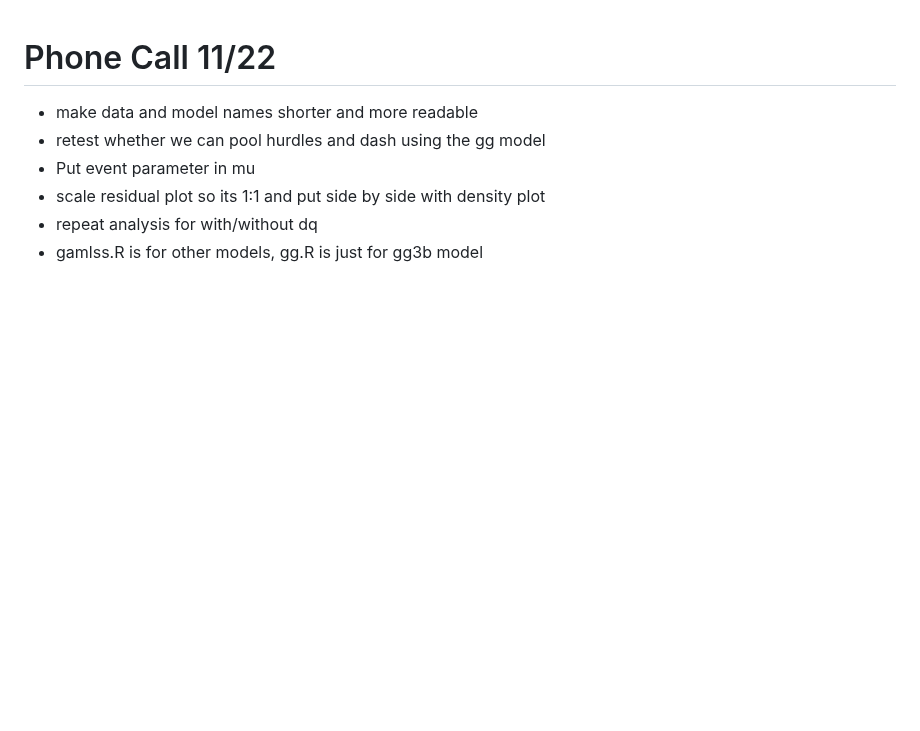
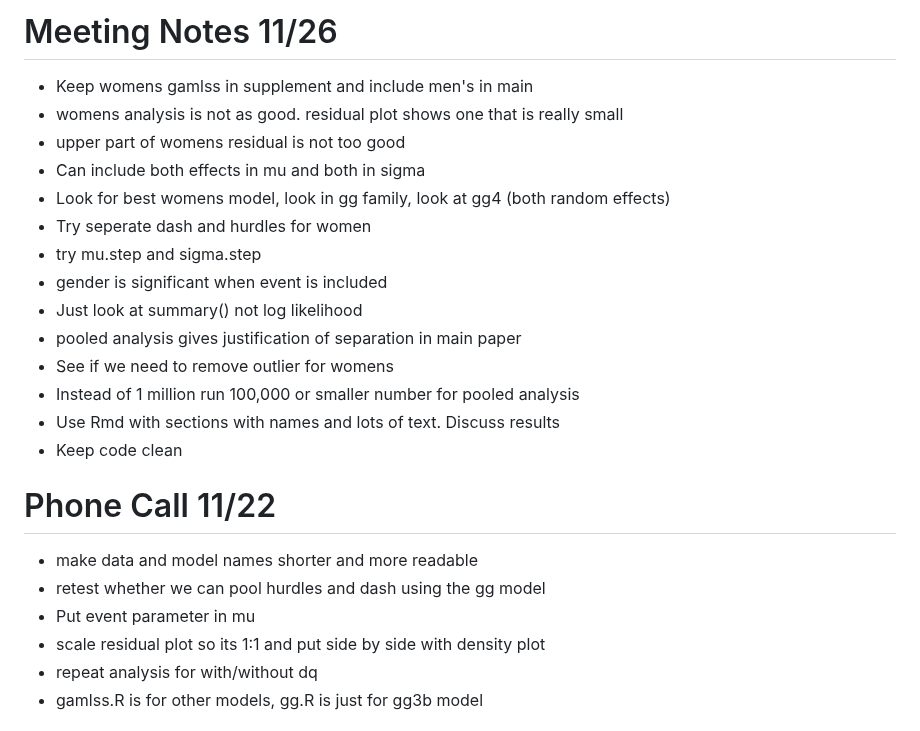
Before and after one commit to ofiore/Thesis, a Markdown page: MeetingNotes.md, the part around the change. Drawn GitHub-style; blank space fills up the shorter version.

Commit message:
Notes from 11/16 talk

```diff
--- a/MeetingNotes.md
+++ b/MeetingNotes.md
@@ -1,3 +1,21 @@
+# Meeting Notes 11/26
++ Keep womens gamlss in supplement and include men's in main
++ womens analysis is not as good. residual plot shows one that is really small
++ upper part of womens residual is not too good
++ Can include both effects in mu and both in sigma
++ Look for best womens model, look in gg family, look at gg4 (both random effects)
++ Try seperate dash and hurdles for women
++ try mu.step and sigma.step
++ gender is significant when event is included
++ Just look at summary() not log likelihood
++ pooled analysis gives justification of separation in main paper
++ See if we need to remove outlier for womens
++ Instead of 1 million run 100,000 or smaller number for pooled analysis
++ Use Rmd with sections with names and lots of text. Discuss results
++ Keep code clean
+
+
+
 # Phone Call 11/22
 + make data and model names shorter and more readable
 + retest whether we can pool hurdles and dash using the gg model
```
